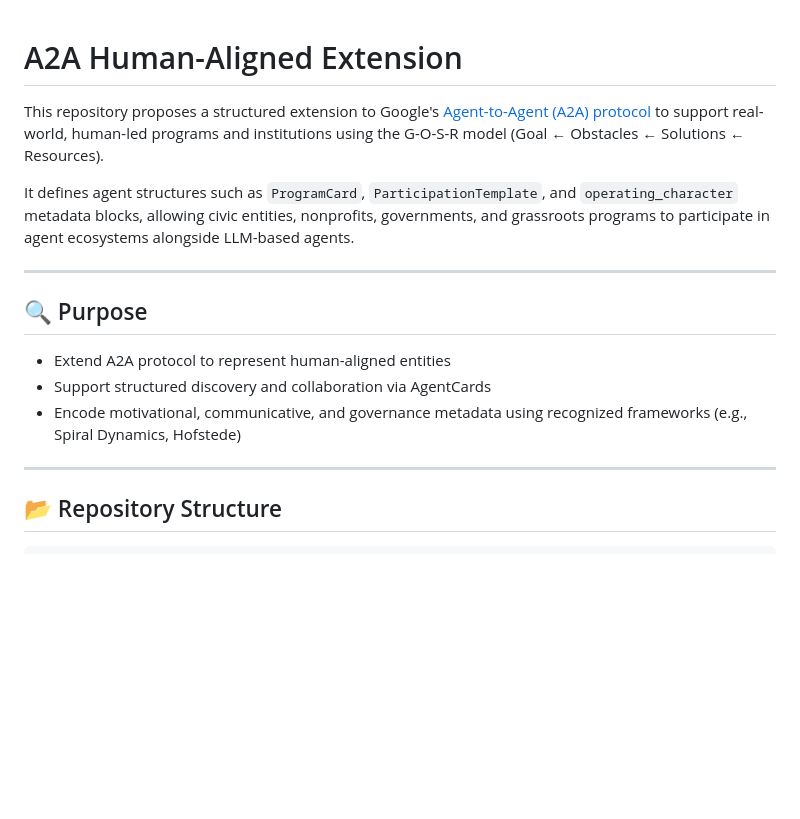
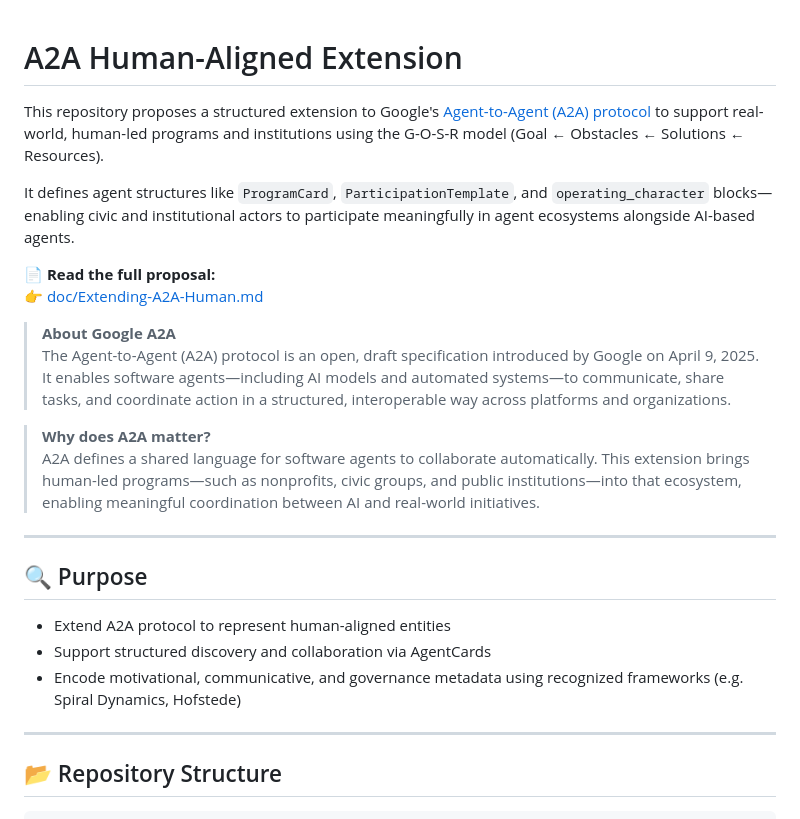
Before and after one commit to team-earth/a2a-human-extension, a Markdown page: README.md, the part around the change. GitHub-like rendering; blank space fills up the shorter version.

```diff
--- a/README.md
+++ b/README.md
@@ -1,8 +1,20 @@
 # A2A Human-Aligned Extension
+
+
 
 This repository proposes a structured extension to Google's [Agent-to-Agent (A2A) protocol](https://google-a2a.github.io/A2A/specification/) to support real-world, human-led programs and institutions using the G-O-S-R model (Goal ← Obstacles ← Solutions ← Resources).
 
-It defines agent structures such as `ProgramCard`, `ParticipationTemplate`, and `operating_character` metadata blocks, allowing civic entities, nonprofits, governments, and grassroots programs to participate in agent ecosystems alongside LLM-based agents.
+It defines agent structures like `ProgramCard`, `ParticipationTemplate`, and `operating_character` blocks—enabling civic and institutional actors to participate meaningfully in agent ecosystems alongside AI-based agents.
+
+**📄 Read the full proposal:**
+👉 [doc/Extending-A2A-Human.md](doc/Extending-A2A-Human.md)
+
+
+> **About Google A2A**
+> The Agent-to-Agent (A2A) protocol is an open, draft specification introduced by Google on April 9, 2025. It enables software agents—including AI models and automated systems—to communicate, share tasks, and coordinate action in a structured, interoperable way across platforms and organizations.
+
+> **Why does A2A matter?**
+> A2A defines a shared language for software agents to collaborate automatically. This extension brings human-led programs—such as nonprofits, civic groups, and public institutions—into that ecosystem, enabling meaningful coordination between AI and real-world initiatives.
 
 ---
 
@@ -10,7 +22,7 @@ It defines agent structures such as `ProgramCard`, `ParticipationTemplate`, and
 
 - Extend A2A protocol to represent human-aligned entities
 - Support structured discovery and collaboration via AgentCards
-- Encode motivational, communicative, and governance metadata using recognized frameworks (e.g., Spiral Dynamics, Hofstede)
+- Encode motivational, communicative, and governance metadata using recognized frameworks (e.g. Spiral Dynamics, Hofstede)
 
 ---
 
```
